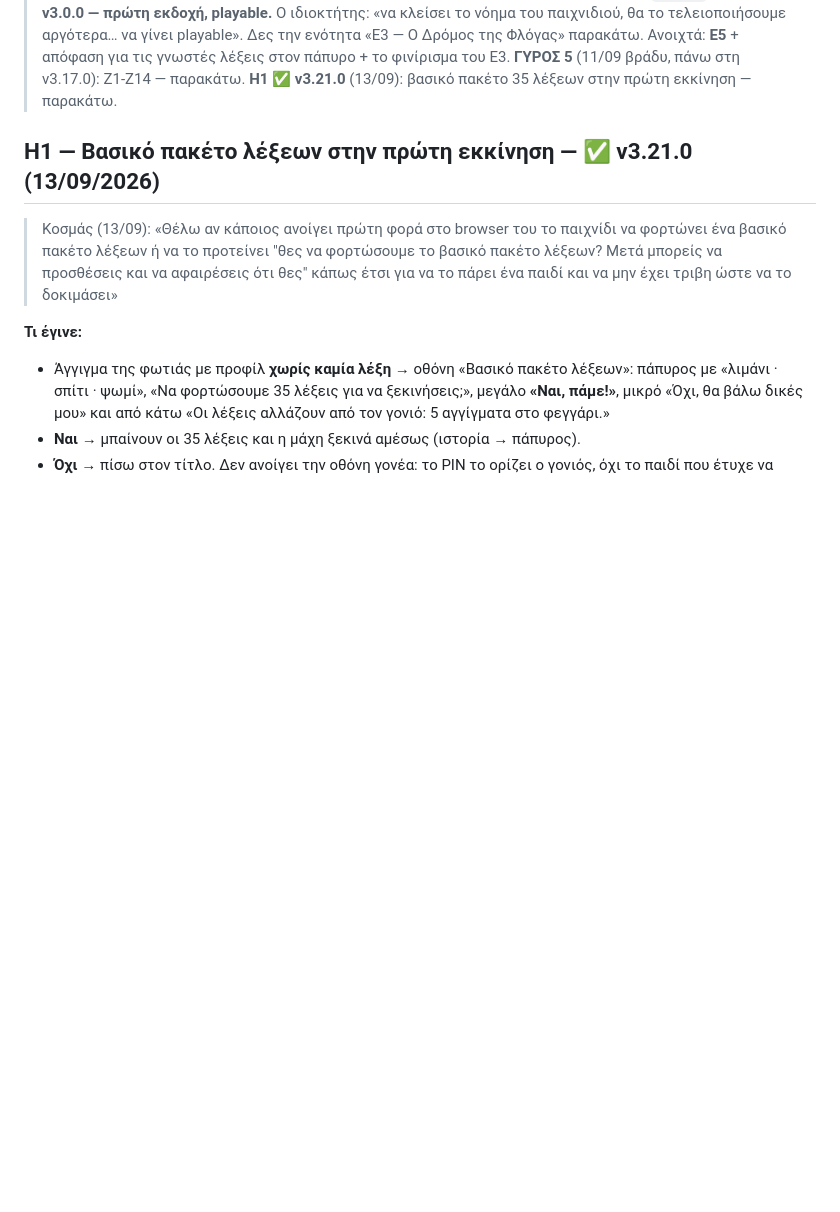
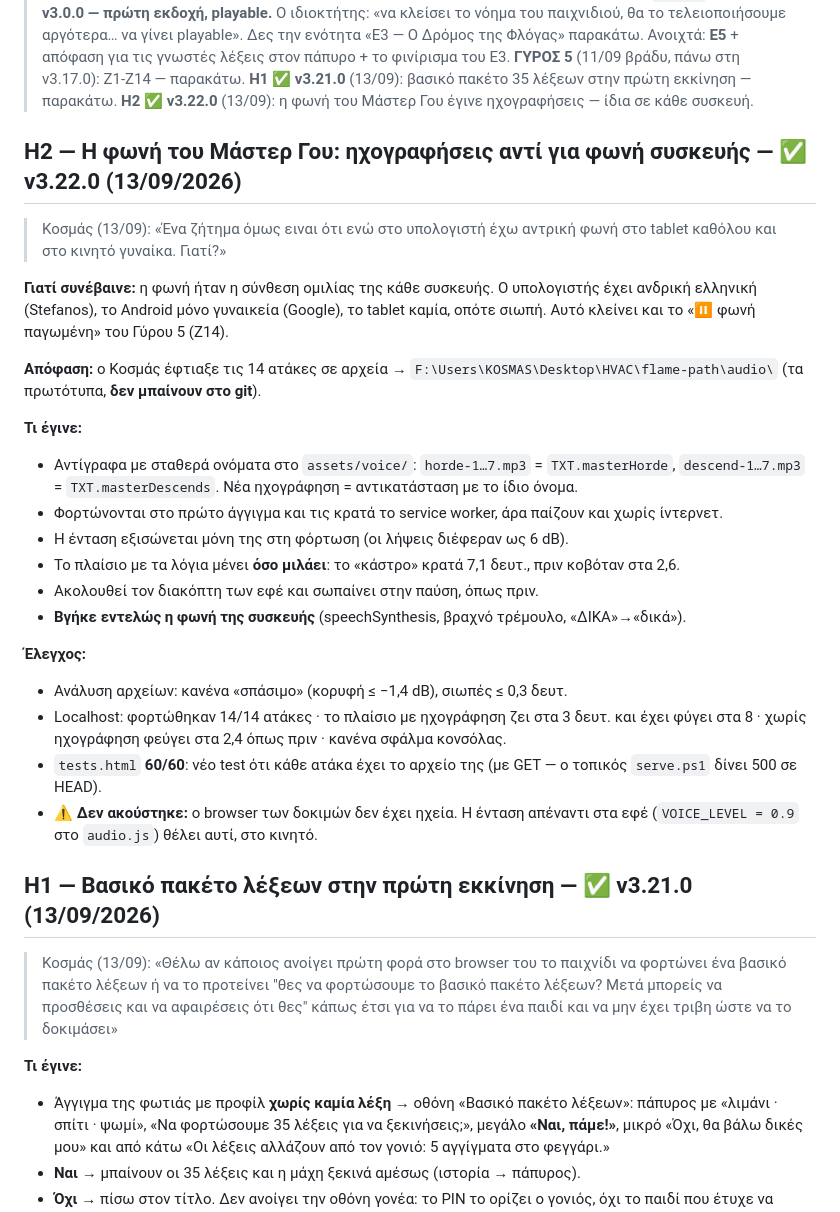
Before and after one commit to vKocmac/flame-path, a Markdown page: NEXT-FIXES.md, the part around the change. Drawn GitHub-style; blank space fills up the shorter version.

Commit message:
NEXT-FIXES: Η2 — η φωνή του Μάστερ Γου από ηχογραφήσεις (v3.22.0)
Co-Authored-By: Claude Opus 5 <noreply@anthropic.com>

```diff
--- a/NEXT-FIXES.md
+++ b/NEXT-FIXES.md
@@ -50,6 +50,37 @@
 > φινίρισμα του Ε3.
 > **ΓΥΡΟΣ 5** (11/09 βράδυ, πάνω στη v3.17.0): Ζ1-Ζ14 — παρακάτω.
 > **Η1 ✅ v3.21.0** (13/09): βασικό πακέτο 35 λέξεων στην πρώτη εκκίνηση — παρακάτω.
+> **Η2 ✅ v3.22.0** (13/09): η φωνή του Μάστερ Γου έγινε ηχογραφήσεις — ίδια σε κάθε συσκευή.
+
+## Η2 — Η φωνή του Μάστερ Γου: ηχογραφήσεις αντί για φωνή συσκευής — ✅ v3.22.0 (13/09/2026)
+
+> Κοσμάς (13/09): «Ένα ζήτημα όμως ειναι ότι ενώ στο υπολογιστή έχω αντρική φωνή
+> στο tablet καθόλου και στο κινητό γυναίκα. Γιατί?»
+
+**Γιατί συνέβαινε:** η φωνή ήταν η σύνθεση ομιλίας της κάθε συσκευής. Ο υπολογιστής
+έχει ανδρική ελληνική (Stefanos), το Android μόνο γυναικεία (Google), το tablet
+καμία, οπότε σιωπή. Αυτό κλείνει και το «⏸ φωνή παγωμένη» του Γύρου 5 (Ζ14).
+
+**Απόφαση:** ο Κοσμάς έφτιαξε τις 14 ατάκες σε αρχεία →
+`F:\Users\KOSMAS\Desktop\HVAC\flame-path\audio\` (τα πρωτότυπα, **δεν μπαίνουν στο git**).
+
+**Τι έγινε:**
+- Αντίγραφα με σταθερά ονόματα στο `assets/voice/`: `horde-1…7.mp3` = `TXT.masterHorde`,
+  `descend-1…7.mp3` = `TXT.masterDescends`. Νέα ηχογράφηση = αντικατάσταση με το ίδιο όνομα.
+- Φορτώνονται στο πρώτο άγγιγμα και τις κρατά το service worker, άρα παίζουν και χωρίς ίντερνετ.
+- Η ένταση εξισώνεται μόνη της στη φόρτωση (οι λήψεις διέφεραν ως 6 dB).
+- Το πλαίσιο με τα λόγια μένει **όσο μιλάει**: το «κάστρο» κρατά 7,1 δευτ., πριν κοβόταν στα 2,6.
+- Ακολουθεί τον διακόπτη των εφέ και σωπαίνει στην παύση, όπως πριν.
+- **Βγήκε εντελώς η φωνή της συσκευής** (speechSynthesis, βραχνό τρέμουλο, «ΔΙΚΑ»→«δικά»).
+
+**Έλεγχος:**
+- Ανάλυση αρχείων: κανένα «σπάσιμο» (κορυφή ≤ −1,4 dB), σιωπές ≤ 0,3 δευτ.
+- Localhost: φορτώθηκαν 14/14 ατάκες · το πλαίσιο με ηχογράφηση ζει στα 3 δευτ. και έχει φύγει
+  στα 8 · χωρίς ηχογράφηση φεύγει στα 2,4 όπως πριν · κανένα σφάλμα κονσόλας.
+- `tests.html` **60/60**: νέο test ότι κάθε ατάκα έχει το αρχείο της (με GET — ο τοπικός
+  `serve.ps1` δίνει 500 σε HEAD).
+- ⚠ **Δεν ακούστηκε:** ο browser των δοκιμών δεν έχει ηχεία. Η ένταση απέναντι στα εφέ
+  (`VOICE_LEVEL = 0.9` στο `audio.js`) θέλει αυτί, στο κινητό.
 
 ## Η1 — Βασικό πακέτο λέξεων στην πρώτη εκκίνηση — ✅ v3.21.0 (13/09/2026)
 
```
